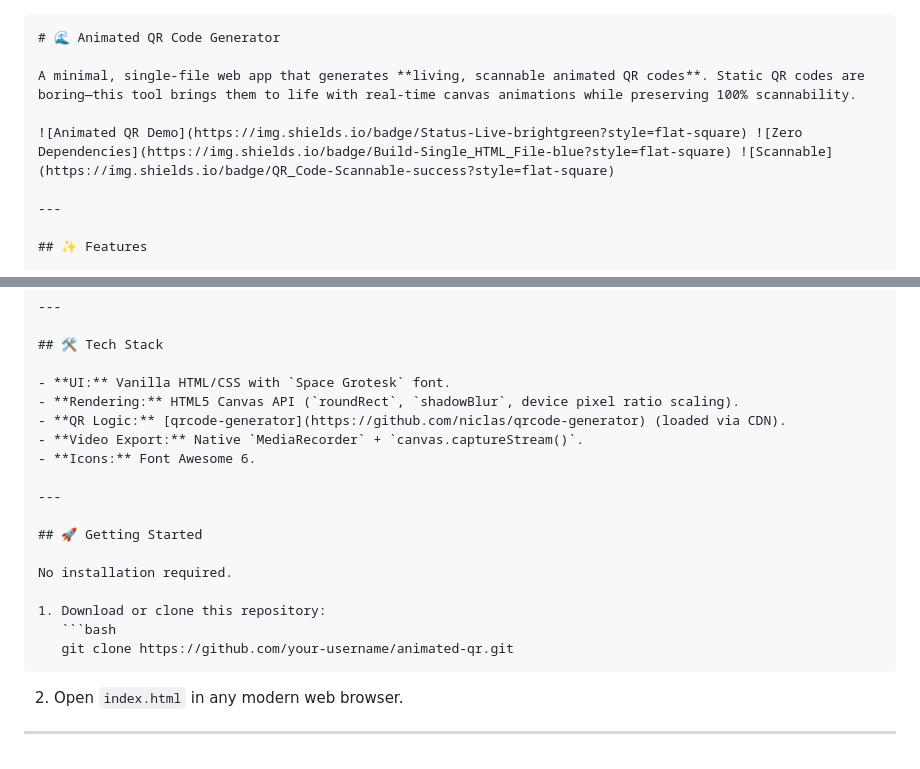
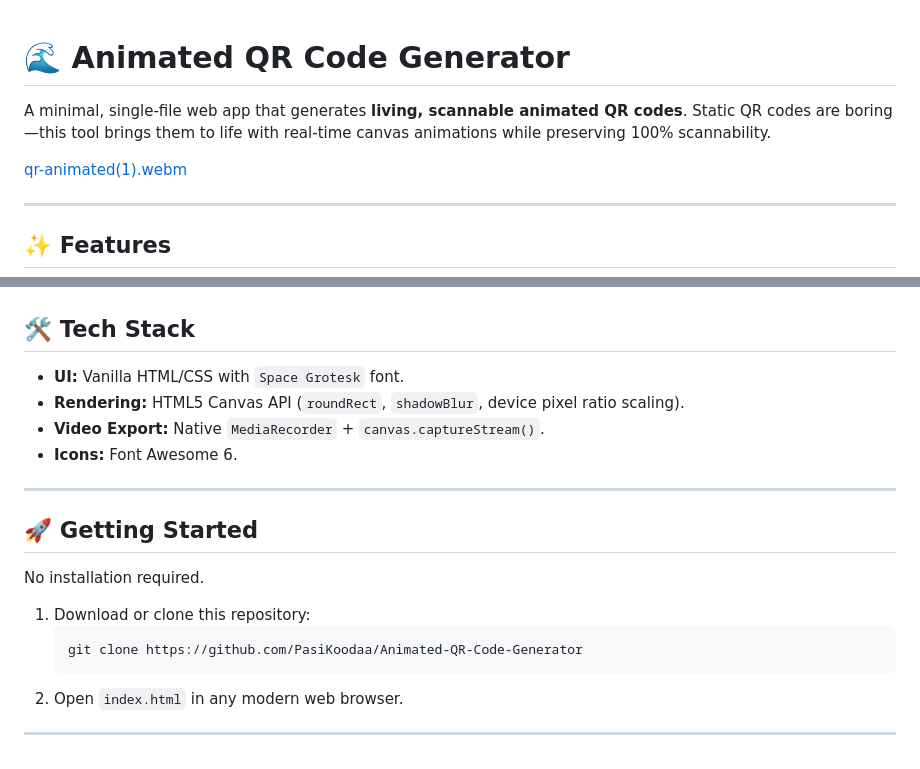
Before and after one commit to PasiKoodaa/Animated-QR-Code-Generator, a Markdown page: README.md, 2 parts joined by grey strips. Drawn GitHub-style.

Commit message:
Revise README with new repository link and formatting
Updated repository link and removed code block formatting from the README.

````diff
--- a/README.md
+++ b/README.md
@@ -1,9 +1,9 @@
-```markdown
+
 # 🌊 Animated QR Code Generator
 
 A minimal, single-file web app that generates **living, scannable animated QR codes**. Static QR codes are boring—this tool brings them to life with real-time canvas animations while preserving 100% scannability.
 
-![Animated QR Demo](https://img.shields.io/badge/Status-Live-brightgreen?style=flat-square) ![Zero Dependencies](https://img.shields.io/badge/Build-Single_HTML_File-blue?style=flat-square) ![Scannable](https://img.shields.io/badge/QR_Code-Scannable-success?style=flat-square)
+[qr-animated(1).webm](https://github.com/user-attachments/assets/110d6b04-fb65-4bdb-acdf-22d69f7a59f8)
 
 ---
 
@@ -52,7 +52,6 @@ You can export your animated QR code in three formats:
 
 - **UI:** Vanilla HTML/CSS with `Space Grotesk` font.
 - **Rendering:** HTML5 Canvas API (`roundRect`, `shadowBlur`, device pixel ratio scaling).
-- **QR Logic:** [qrcode-generator](https://github.com/niclas/qrcode-generator) (loaded via CDN).
 - **Video Export:** Native `MediaRecorder` + `canvas.captureStream()`.
 - **Icons:** Font Awesome 6.
 
@@ -64,7 +63,7 @@ No installation required.
 
 1. Download or clone this repository:
    ```bash
-   git clone https://github.com/your-username/animated-qr.git
+   git clone https://github.com/PasiKoodaa/Animated-QR-Code-Generator
    ```
 2. Open `index.html` in any modern web browser.
 
````
